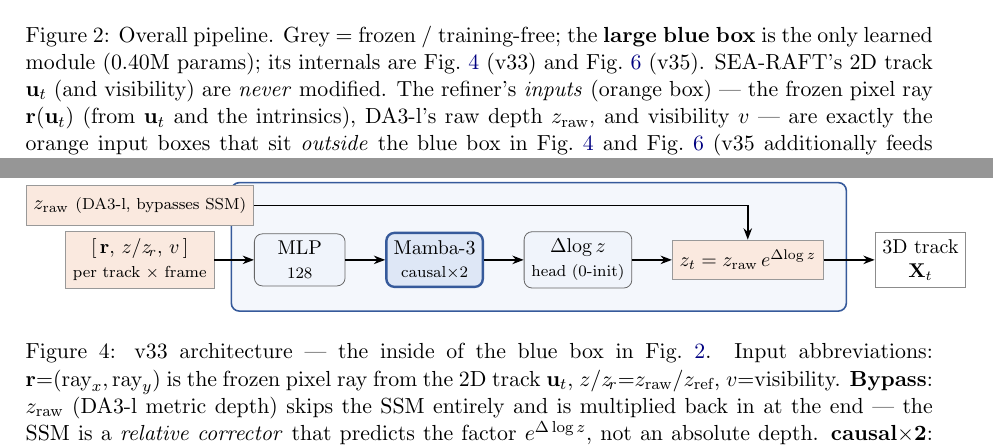
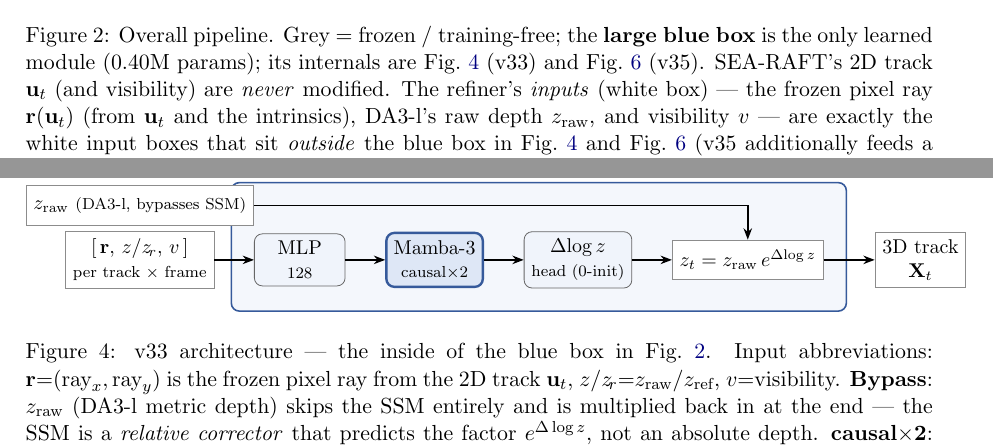
Before and after one commit to MasahiroOgawa/vmamba3-3Dpointtracker, a LaTeX paper (doc/vmamba3_3dpointtrack/vmamba3_3dpointtrack.tex): two parts of pages 8 and 10 of 42, joined at a grey line, cut so that both start at the same text. Compiled offline with pdfLaTeX.

Commit message:
doc: input/output boxes white in flowcharts; fig 9 v33 -> palette blue
- Per review, make input AND output data boxes white in Fig 2 and the other
  TikZ flowcharts (io style fill cInput->white); image-feature boxes (DINOv3
  feat, depth patch) keep orange. Updated caption color words.
- fig_metric_reversal (Fig 9): v33 bars use the palette blue (#4878CF); the
  SEA-RAFT baseline stays gray -- matches the trainable-blue / baseline-gray
  convention.

Co-Authored-By: Claude Opus 4.8 <noreply@anthropic.com>

```diff
--- a/doc/vmamba3_3dpointtrack/vmamba3_3dpointtrack.tex
+++ b/doc/vmamba3_3dpointtrack/vmamba3_3dpointtrack.tex
@@ -25,7 +25,7 @@
     minimum height=9mm, minimum width=22mm, align=center, font=\small},
   learn/.style={rectangle, rounded corners, draw=cTrain!75!black, fill=cTrain!18, very thick,
     minimum height=9mm, minimum width=22mm, align=center, font=\small},
-  io/.style={rectangle, draw=black!40, fill=cInput!15, minimum height=8mm, align=center, font=\small},
+  io/.style={rectangle, draw=black!45, fill=white, minimum height=8mm, align=center, font=\small},
   arr/.style={-{Stealth[length=2.2mm]}, thick},
 }
 
@@ -552,9 +552,9 @@ v33, that refines depth.
 \caption{Overall pipeline. Grey = frozen / training-free; the \textbf{large blue box} is the only
 learned module ($0.40$M params); its internals are Fig.~\ref{fig:arch} (v33) and
 Fig.~\ref{fig:v35-arch} (v35). SEA-RAFT's 2D track $\mathbf{u}_t$ (and visibility) are \emph{never}
-modified. The refiner's \emph{inputs} (orange box) --- the frozen pixel ray $\mathbf{r}(\mathbf{u}_t)$
+modified. The refiner's \emph{inputs} (white box) --- the frozen pixel ray $\mathbf{r}(\mathbf{u}_t)$
 (from $\mathbf{u}_t$ and the intrinsics), DA3-l's raw depth $z_{\text{raw}}$, and visibility $v$ --- are
-exactly the orange input boxes that sit \emph{outside} the blue box in Fig.~\ref{fig:arch} and
+exactly the white input boxes that sit \emph{outside} the blue box in Fig.~\ref{fig:arch} and
 Fig.~\ref{fig:v35-arch} (v35 additionally feeds a $5{\times}5$ depth patch and a DINOv3 feature). The
 box corrects depth along the frozen ray and unprojects to 3D, so the 2D reprojection is invariant by
 construction (Fig.~\ref{fig:ray}).}
@@ -654,7 +654,7 @@ learns improvements.  The model has $\approx0.40$M trainable parameters.
       minimum height=8mm, minimum width=16mm, align=center, font=\small},
     learn/.style={rectangle, rounded corners, draw=cTrain!75!black, fill=cTrain!18, very thick,
       minimum height=8mm, minimum width=16mm, align=center, font=\small},
-    io/.style={rectangle, draw=black!40, fill=cInput!15,
+    io/.style={rectangle, draw=black!45, fill=white,
       minimum height=7mm, align=center, font=\small},
     arr/.style={-{Stealth[length=2mm]}, thick},
   ]
```
Also changed, not shown: doc/vmamba3_3dpointtrack/figs/fig_metric_reversal.png, doc/vmamba3_3dpointtrack/vmamba3_3dpointtrack.pdf, doc/vmamba3_3dpointtrack/vmamba3_3dpointtrack.tex (4 more changed lines), 1 other file.
